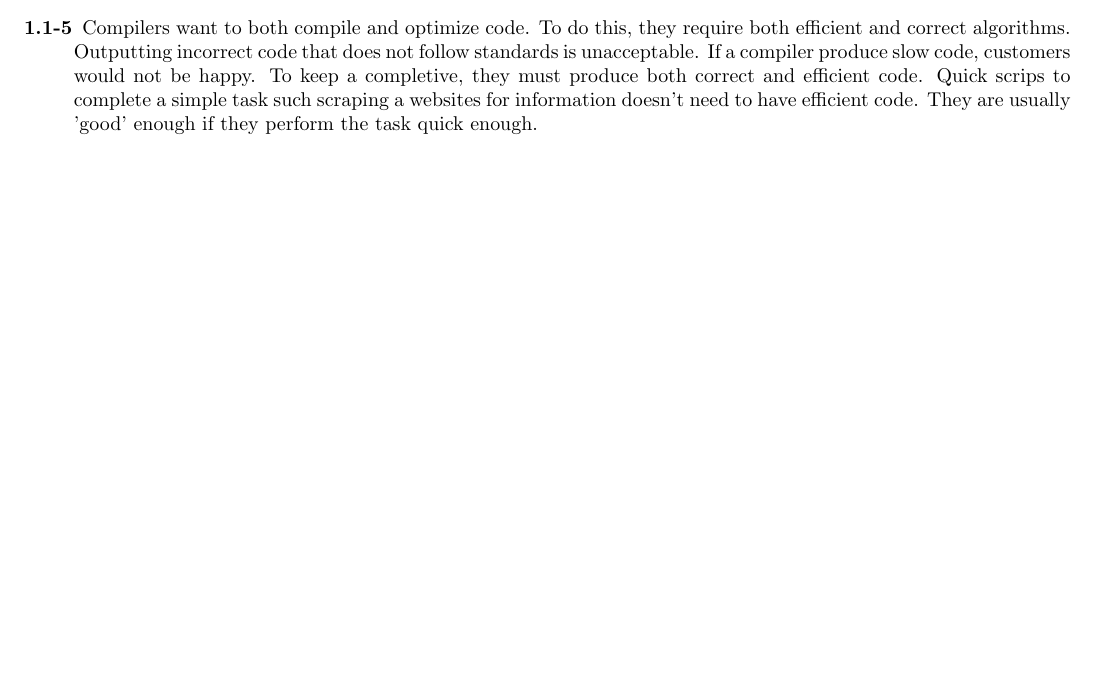
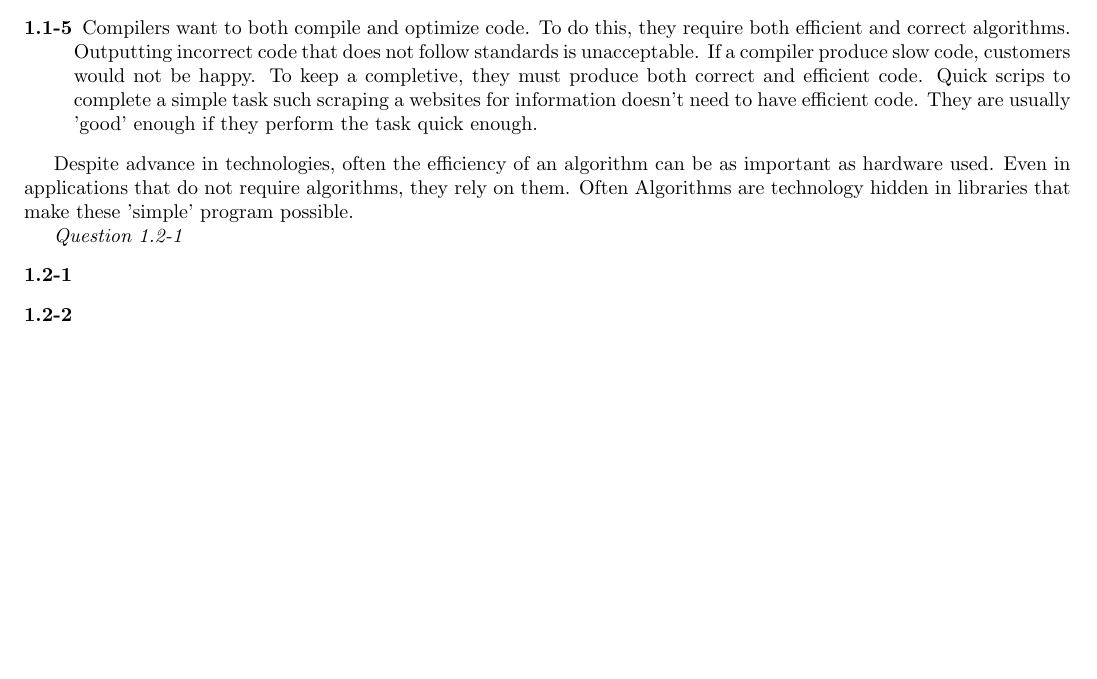
Before and after one commit to EntropyArchive/Introduction-to-Algorithms, a LaTeX document (PartI/doc/notes/chapter1.tex): part of the page, cut so that both start at the same text, the shorter picture padded with empty space. Compiled offline with pdfLaTeX.

```diff
--- a/PartI/doc/notes/chapter1.tex
+++ b/PartI/doc/notes/chapter1.tex
@@ -59,6 +59,16 @@
 are usually 'good' enough if they perform the task quick enough.
 \end{description}
 
+Despite advance in technologies, often the efficiency of an algorithm can be as
+important as hardware used. Even in applications that do not require
+algorithms, they rely on them. Often Algorithms are technology hidden in
+libraries that make these 'simple' program possible.
 
+\textit{Question 1.2-1}
+\begin{description}
+\item[1.2-1]
+
+\item[1.2-2]
+\end{description}
 
 \end{document}
```
Also changed, not shown: README.md.
